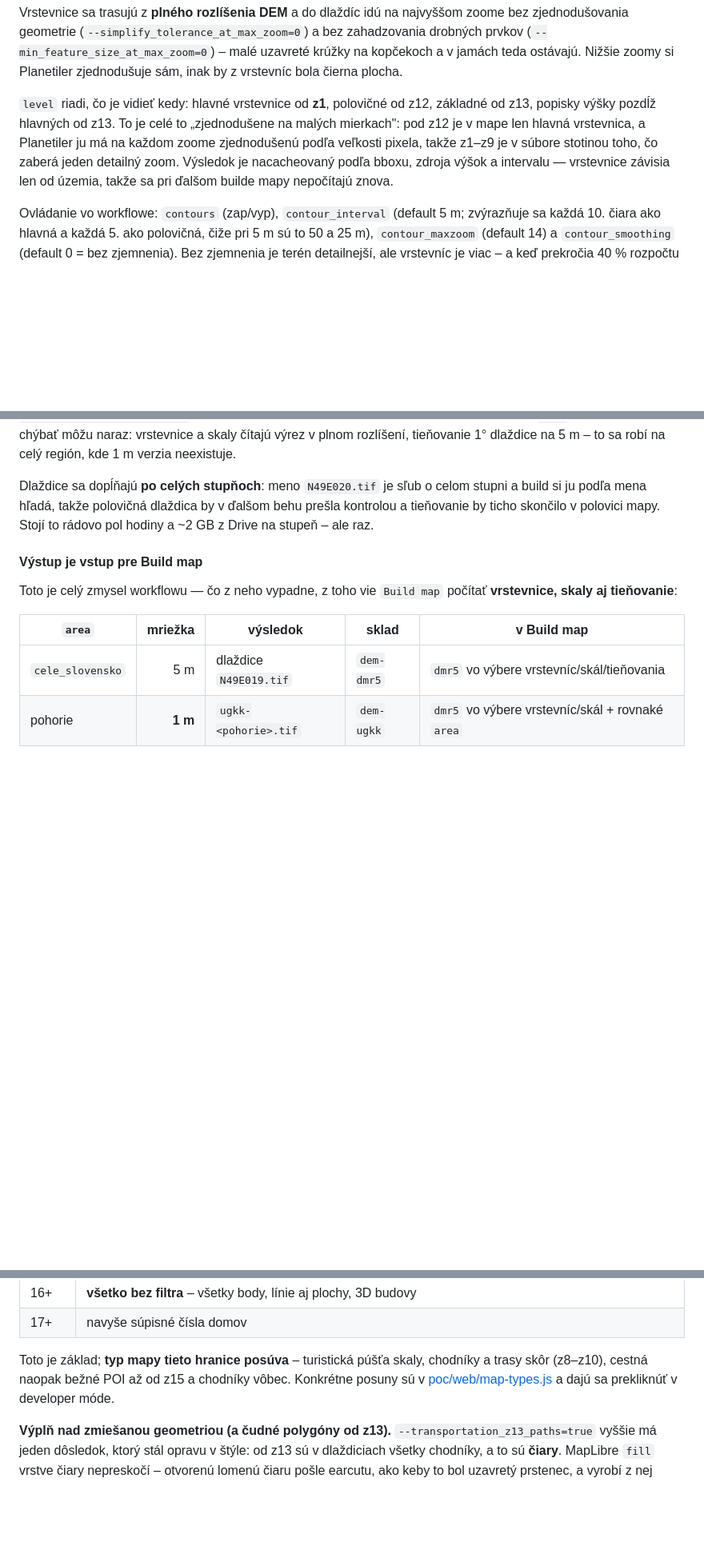
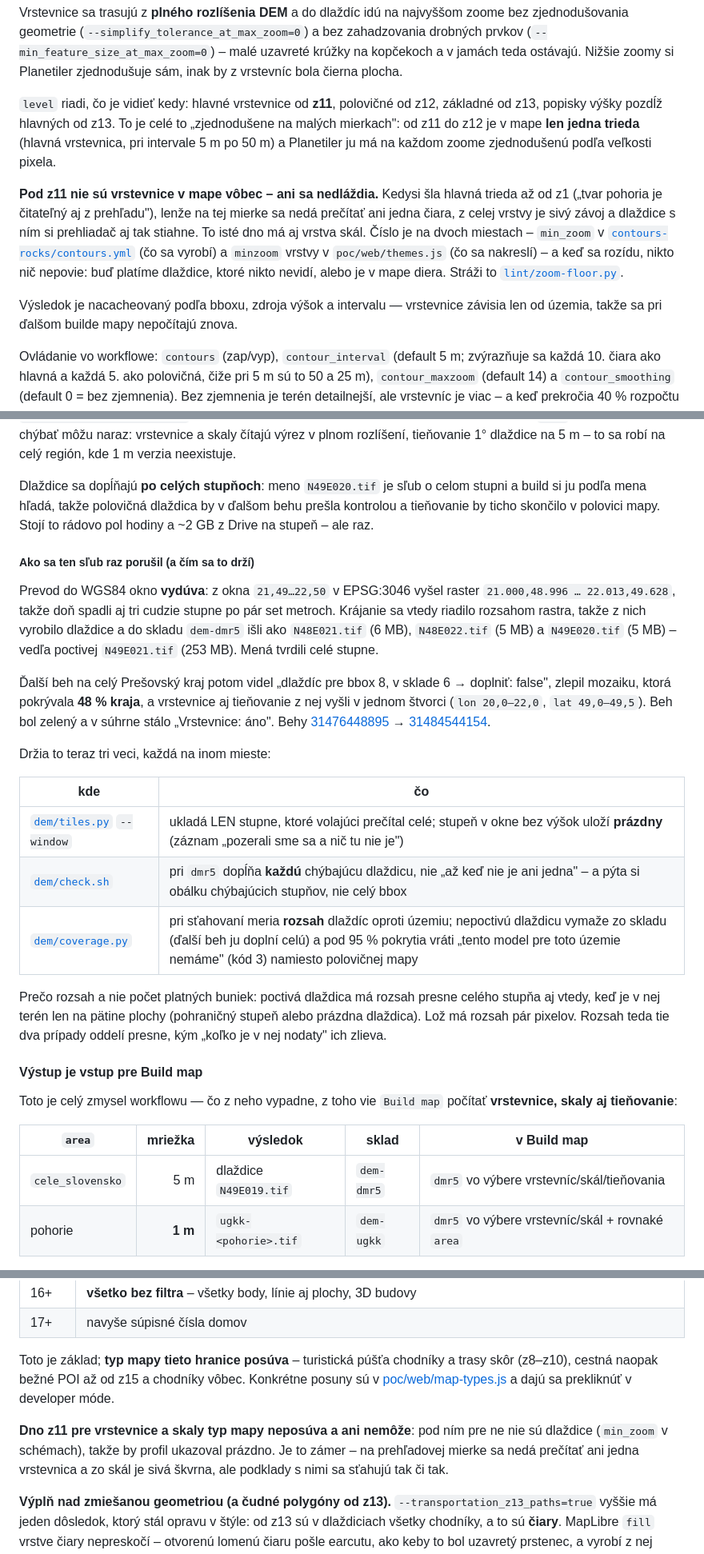
Before and after one commit to skifahrer/fricomaps, a Markdown page: workers/README.md, 3 parts joined by grey strips. Shown at 80% size. GitHub-like rendering; blank space fills up the shorter version.

Commit message:
Do README: sľub dlaždice o stupni, dno zoomu z11 a sklad skál pri teste
Tri veci, ktoré sa v pipeline zmenili, a pri každej to, prečo – vrátane čísel
behov, na ktorých to prasklo (31476448895 → 31484544154: mozaika so 48 % kraja,
zelený beh).

Co-Authored-By: Claude Opus 5 <noreply@anthropic.com>
Claude-Session: https://claude.ai/code/session_01E14Ak3PnwhUYGjqbtPbuyD

```diff
--- a/workers/README.md
+++ b/workers/README.md
@@ -337,13 +337,23 @@ najvyššom zoome bez zjednodušovania geometrie
 v jamách teda ostávajú. Nižšie zoomy si Planetiler zjednodušuje sám, inak by
 z vrstevníc bola čierna plocha.
 
-`level` riadi, čo je vidieť kedy: hlavné vrstevnice od **z1**, polovičné od
+`level` riadi, čo je vidieť kedy: hlavné vrstevnice od **z11**, polovičné od
 z12, základné od z13, popisky výšky pozdĺž hlavných od z13. To je celé to
-„zjednodušene na malých mierkach": pod z12 je v mape len hlavná vrstevnica,
-a Planetiler ju má na každom zoome zjednodušenú podľa veľkosti pixela, takže
-z1–z9 je v súbore stotinou toho, čo zaberá jeden detailný zoom. Výsledok je
-nacacheovaný podľa bboxu, zdroja výšok a intervalu — vrstevnice závisia len od
-územia, takže sa pri ďalšom builde mapy nepočítajú znova.
+„zjednodušene na malých mierkach": od z11 do z12 je v mape **len jedna trieda**
+(hlavná vrstevnica, pri intervale 5 m po 50 m) a Planetiler ju má na každom
+zoome zjednodušenú podľa veľkosti pixela.
+
+**Pod z11 nie sú vrstevnice v mape vôbec – ani sa nedláždia.** Kedysi šla hlavná
+trieda až od z1 („tvar pohoria je čitateľný aj z prehľadu"), lenže na tej mierke
+sa nedá prečítať ani jedna čiara, z celej vrstvy je sivý závoj a dlaždice s ním
+si prehliadač aj tak stiahne. To isté dno má aj vrstva skál. Číslo je na dvoch
+miestach – `min_zoom` v [`contours-rocks/contours.yml`](contours-rocks/contours.yml)
+(čo sa vyrobí) a `minzoom` vrstvy v `poc/web/themes.js` (čo sa nakreslí) – a keď
+sa rozídu, nikto nič nepovie: buď platíme dlaždice, ktoré nikto nevidí, alebo je
+v mape diera. Stráži to [`lint/zoom-floor.py`](lint/zoom-floor.py).
+
+Výsledok je nacacheovaný podľa bboxu, zdroja výšok a intervalu — vrstevnice
+závisia len od územia, takže sa pri ďalšom builde mapy nepočítajú znova.
 
 Ovládanie vo workflowe: `contours` (zap/vyp), `contour_interval` (default
 5 m; zvýrazňuje sa každá 10. čiara ako hlavná a každá 5. ako polovičná, čiže
@@ -995,6 +1015,35 @@ Dlaždice sa dopĺňajú **po celých stupňoch**: meno `N49E020.tif` je sľub o
 stupni a build si ju podľa mena hľadá, takže polovičná dlaždica by v ďalšom
 behu prešla kontrolou a tieňovanie by ticho skončilo v polovici mapy. Stojí to
 rádovo pol hodiny a ~2 GB z Drive na stupeň – ale raz.
+
+##### Ako sa ten sľub raz porušil (a čím sa to drží)
+
+Prevod do WGS84 okno **vydúva**: z okna `21,49…22,50` v EPSG:3046 vyšel raster
+`21.000,48.996 … 22.013,49.628`, takže doň spadli aj tri cudzie stupne po pár
+set metroch. Krájanie sa vtedy riadilo rozsahom rastra, takže z nich vyrobilo
+dlaždice a do skladu `dem-dmr5` išli ako `N48E021.tif` (6 MB), `N48E022.tif`
+(5 MB) a `N49E020.tif` (5 MB) – vedľa poctivej `N49E021.tif` (253 MB). Mená
+tvrdili celé stupne.
+
+Ďalší beh na celý Prešovský kraj potom videl „dlaždíc pre bbox 8, v sklade 6 →
+doplniť: false", zlepil mozaiku, ktorá pokrývala **48 % kraja**, a vrstevnice
+aj tieňovanie z nej vyšli v jednom štvorci (`lon 20,0–22,0`, `lat 49,0–49,5`).
+Beh bol zelený a v súhrne stálo „Vrstevnice: áno". Behy
+[31476448895](https://github.com/skifahrer/fricomaps/actions/runs/31476448895)
+→ [31484544154](https://github.com/skifahrer/fricomaps/actions/runs/31484544154).
+
+Držia to teraz tri veci, každá na inom mieste:
+
+| kde | čo |
+|---|---|
+| [`dem/tiles.py`](dem/tiles.py) `--window` | ukladá LEN stupne, ktoré volajúci prečítal celé; stupeň v okne bez výšok uloží **prázdny** (záznam „pozerali sme sa a nič tu nie je") |
+| [`dem/check.sh`](dem/check.sh) | pri `dmr5` dopĺňa **každú** chýbajúcu dlaždicu, nie „až keď nie je ani jedna" – a pýta si obálku chýbajúcich stupňov, nie celý bbox |
+| [`dem/coverage.py`](dem/coverage.py) | pri sťahovaní meria **rozsah** dlaždíc oproti územiu; nepoctivú dlaždicu vymaže zo skladu (ďalší beh ju doplní celú) a pod 95 % pokrytia vráti „tento model pre toto územie nemáme" (kód 3) namiesto polovičnej mapy |
+
+Prečo rozsah a nie počet platných buniek: poctivá dlaždica má rozsah presne
+celého stupňa aj vtedy, keď je v nej terén len na pätine plochy (pohraničný
+stupeň alebo prázdna dlaždica). Lož má rozsah pár pixelov. Rozsah teda tie dva
+prípady oddelí presne, kým „koľko je v nej nodaty" ich zlieva.
 
 #### Výstup je vstup pre Build map
 
@@ -1994,10 +2043,15 @@ vyzeral ostro, najvyšší zoom sa generuje bez zjednodušovania geometrie:
 | 16+ | **všetko bez filtra** – všetky body, línie aj plochy, 3D budovy |
 | 17+ | navyše súpisné čísla domov |
 
-Toto je základ; **typ mapy tieto hranice posúva** – turistická púšťa skaly,
-chodníky a trasy skôr (z8–z10), cestná naopak bežné POI až od z15 a chodníky
-vôbec. Konkrétne posuny sú v [poc/web/map-types.js](../poc/web/map-types.js)
-a dajú sa prekliknúť v developer móde.
+Toto je základ; **typ mapy tieto hranice posúva** – turistická púšťa chodníky
+a trasy skôr (z8–z10), cestná naopak bežné POI až od z15 a chodníky vôbec.
+Konkrétne posuny sú v [poc/web/map-types.js](../poc/web/map-types.js) a dajú sa
+prekliknúť v developer móde.
+
+**Dno z11 pre vrstevnice a skaly typ mapy neposúva a ani nemôže**: pod ním pre
+ne nie sú dlaždice (`min_zoom` v schémach), takže by profil ukazoval prázdno.
+Je to zámer – na prehľadovej mierke sa nedá prečítať ani jedna vrstevnica a zo
+skál je sivá škvrna, ale podklady s nimi sa sťahujú tak či tak.
 
 **Výplň nad zmiešanou geometriou (a čudné polygóny od z13).** `--transportation_z13_paths=true`
 vyššie má jeden dôsledok, ktorý stál opravu v štýle: od z13 sú v dlaždiciach
```
Also changed, not shown: other parts of workers/README.md (+11 -1 lines).
